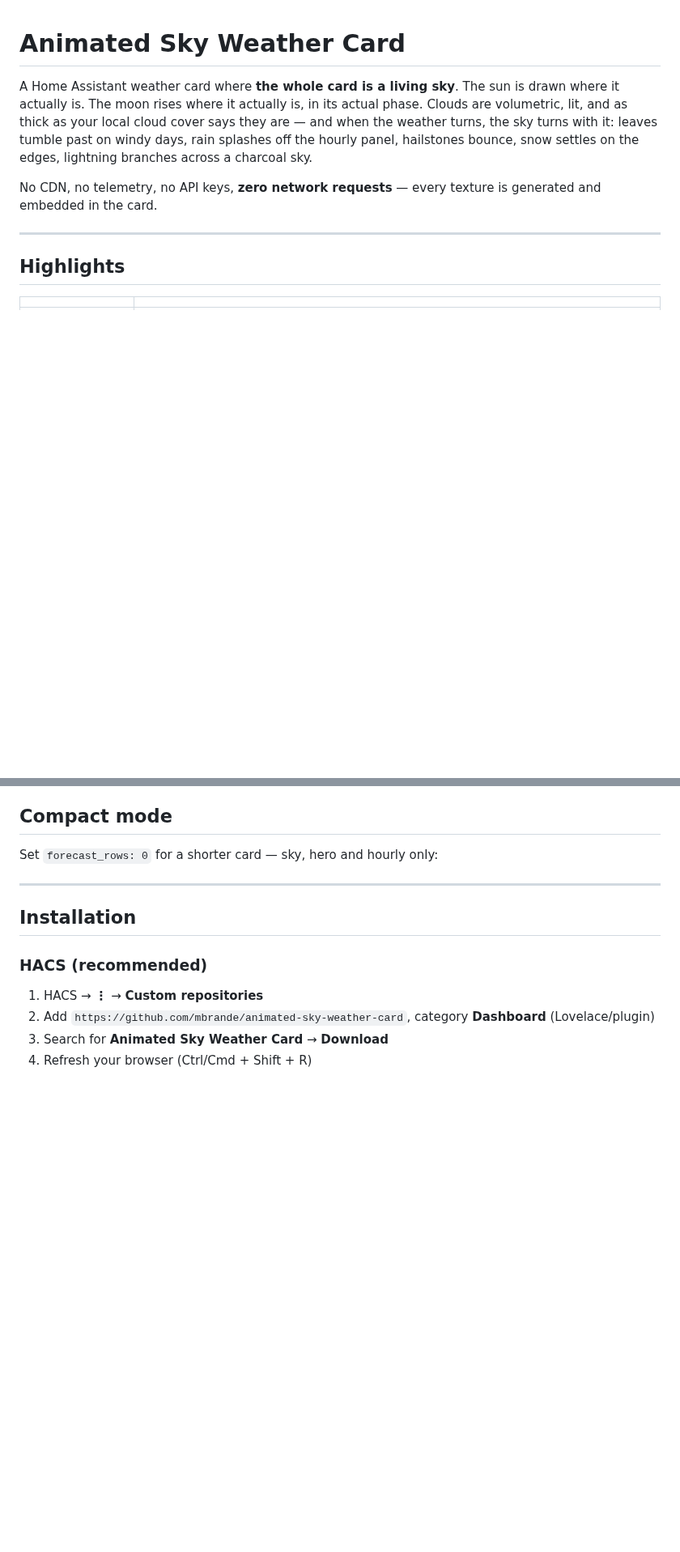
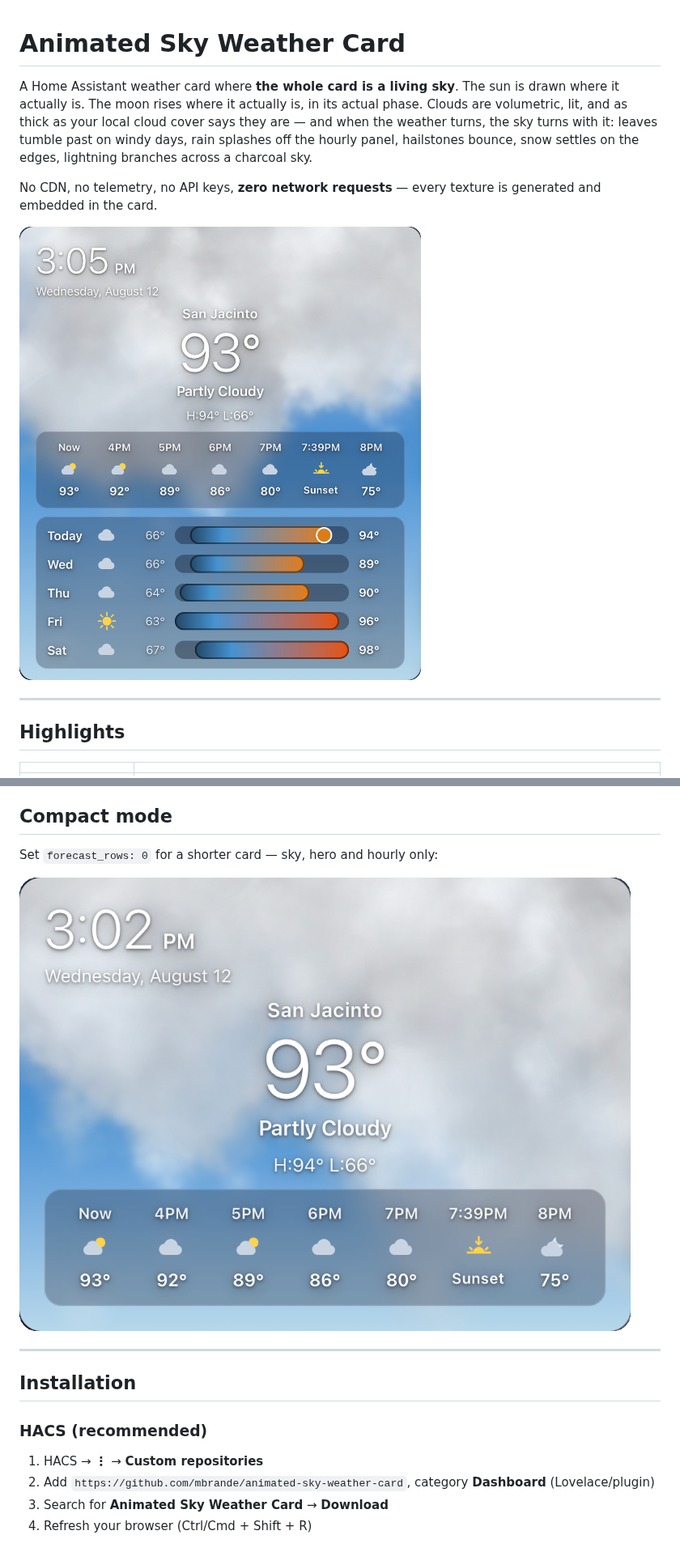
Before and after one commit to mbrande/animated-sky-weather-card, a Markdown page: README.md, 2 parts joined by grey strips. Shown at 81% size. Drawn GitHub-style; pictures changed too: docs/card-compact.png (added), docs/card-full.png (added); blank space fills up the shorter version.

Commit message:
Add screenshots to the README
Two shots of the card running on a real dashboard: the full layout and
compact mode. Cropped to the card and masked to transparent rounded
corners so they sit on either README theme without a dark border.

```diff
--- a/README.md
+++ b/README.md
@@ -8,6 +8,8 @@ panel, hailstones bounce, snow settles on the edges, lightning branches across a
 
 No CDN, no telemetry, no API keys, **zero network requests** — every texture is generated and
 embedded in the card.
+
+![The card on a partly cloudy afternoon](docs/card-full.png)
 
 ---
 
@@ -56,6 +58,8 @@ Night versions of every scene are automatic, driven by the real sun elevation.
 ## Compact mode
 
 Set `forecast_rows: 0` for a shorter card — sky, hero and hourly only:
+
+![Compact mode](docs/card-compact.png)
 
 ---
 
```
